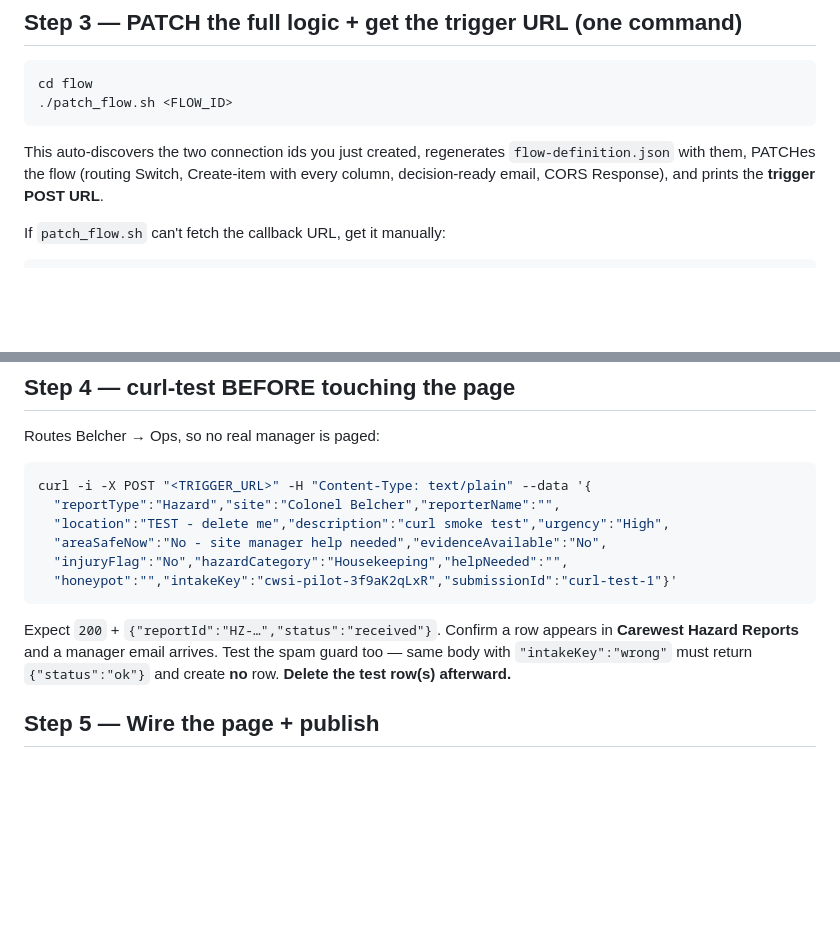
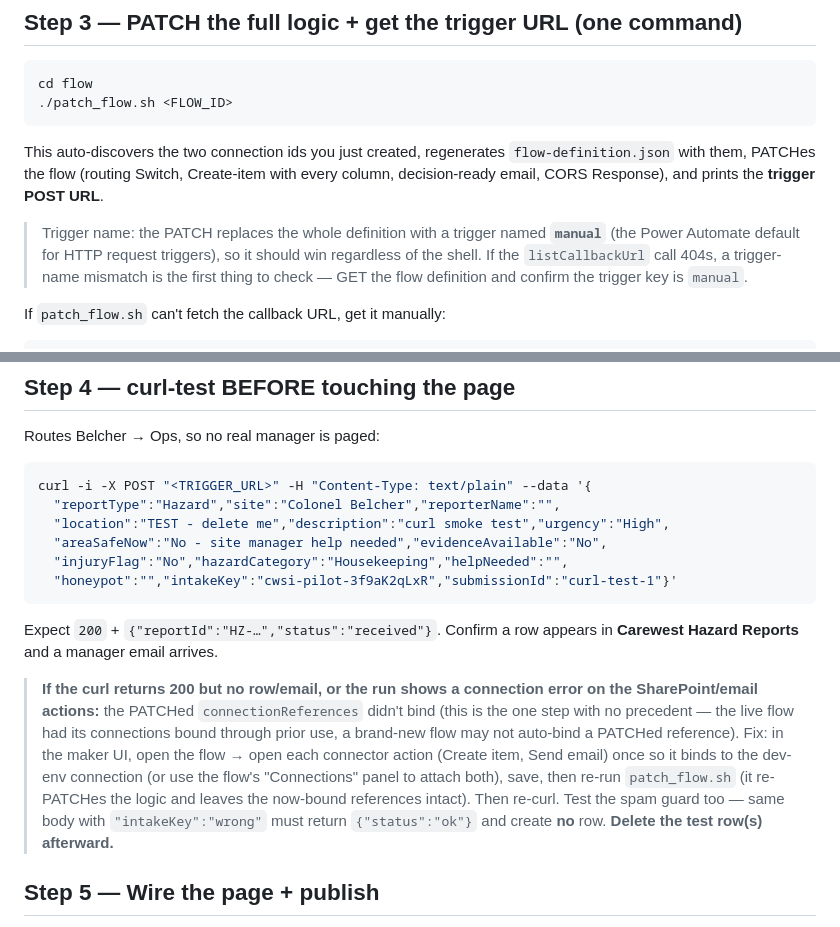
Before and after one commit to bajgai/carewest-safety-intake, a Markdown page: HANDOFF.md, 2 parts joined by grey strips. Rendered like a GitHub page; blank space fills up the shorter version.

Commit message:
HANDOFF: add gate-time recovery notes (connection binding, trigger-name 404)
Co-Authored-By: Claude Opus 4.8 (1M context) <noreply@anthropic.com>

````diff
--- a/HANDOFF.md
+++ b/HANDOFF.md
@@ -42,6 +42,11 @@ This auto-discovers the two connection ids you just created, regenerates
 `flow-definition.json` with them, PATCHes the flow (routing Switch, Create-item with every
 column, decision-ready email, CORS Response), and prints the **trigger POST URL**.
 
+> Trigger name: the PATCH replaces the whole definition with a trigger named **`manual`** (the
+> Power Automate default for HTTP request triggers), so it should win regardless of the shell. If
+> the `listCallbackUrl` call 404s, a trigger-name mismatch is the first thing to check — GET the
+> flow definition and confirm the trigger key is `manual`.
+
 If `patch_flow.sh` can't fetch the callback URL, get it manually:
 ```bash
 az rest --method POST --resource "https://service.flow.microsoft.com/" \
@@ -62,7 +67,15 @@ curl -i -X POST "<TRIGGER_URL>" -H "Content-Type: text/plain" --data '{
   "honeypot":"","intakeKey":"cwsi-pilot-3f9aK2qLxR","submissionId":"curl-test-1"}'
 ```
 Expect `200` + `{"reportId":"HZ-…","status":"received"}`. Confirm a row appears in **Carewest
-Hazard Reports** and a manager email arrives. Test the spam guard too — same body with
+Hazard Reports** and a manager email arrives.
+
+> **If the curl returns 200 but no row/email, or the run shows a connection error on the
+> SharePoint/email actions:** the PATCHed `connectionReferences` didn't bind (this is the one step
+> with no precedent — the live flow had its connections bound through prior use, a brand-new flow
+> may not auto-bind a PATCHed reference). Fix: in the maker UI, open the flow → open each connector
+> action (Create item, Send email) once so it binds to the dev-env connection (or use the flow's
+> "Connections" panel to attach both), save, then re-run `patch_flow.sh` (it re-PATCHes the logic
+> and leaves the now-bound references intact). Then re-curl. Test the spam guard too — same body with
 `"intakeKey":"wrong"` must return `{"status":"ok"}` and create **no** row.
 **Delete the test row(s) afterward.**
 
````
